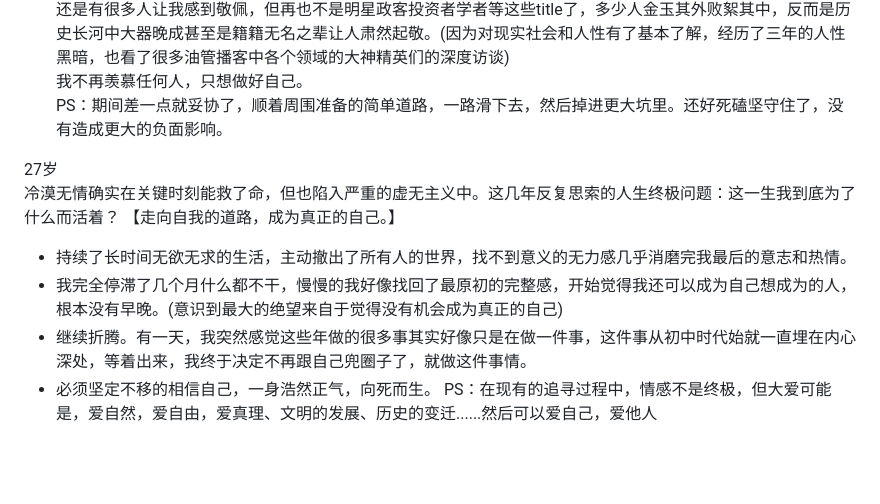
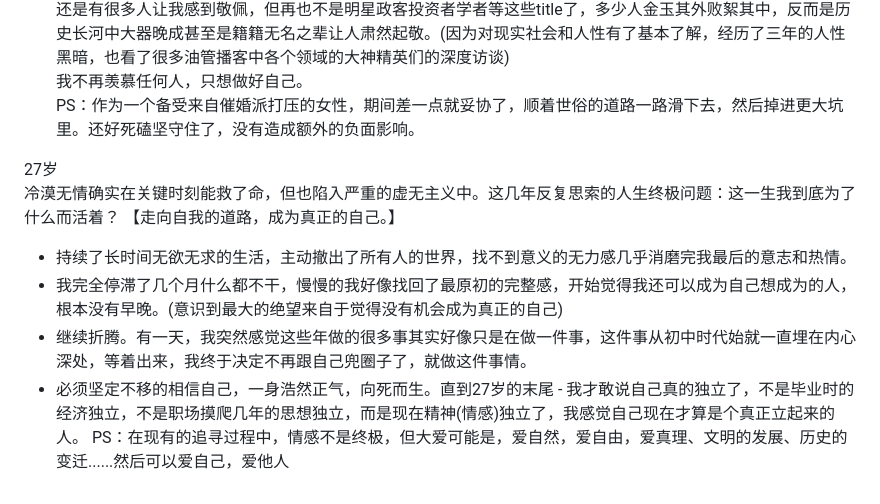
Before and after one commit to SibylYang55/SibylYang55.github.io, a Markdown page: 写在30岁之前.md, the part around the change. Drawn GitHub-style; blank space fills up the shorter version.

Commit message:
sibyl-vault backup: 24-09-25

```diff
--- a/写在30岁之前.md
+++ b/写在30岁之前.md
@@ -28,7 +28,7 @@ modified:
 虽然这一年对世界和人类感到失望至极，但走了几年到这里，结尾算是渡了情关(爱情-亲情-友情)和钱关(亏钱麻木让我只把钱当工具了)。
 还是有很多人让我感到敬佩，但再也不是明星政客投资者学者等这些title了，多少人金玉其外败絮其中，反而是历史长河中大器晚成甚至是籍籍无名之辈让人肃然起敬。(因为对现实社会和人性有了基本了解，经历了三年的人性黑暗，也看了很多油管播客中各个领域的大神精英们的深度访谈)
 我不再羡慕任何人，只想做好自己。
-PS：期间差一点就妥协了，顺着周围准备的简单道路，一路滑下去，然后掉进更大坑里。还好死磕坚守住了，没有造成更大的负面影响。
+PS：作为一个备受来自催婚派打压的女性，期间差一点就妥协了，顺着世俗的道路一路滑下去，然后掉进更大坑里。还好死磕坚守住了，没有造成额外的负面影响。
 
 <span style="background:#fff88f">27岁</span>
 冷漠无情确实在关键时刻能救了命，但也陷入严重的虚无主义中。这几年反复思索的人生终极问题：这一生我到底为了什么而活着？
@@ -36,5 +36,5 @@ PS：期间差一点就妥协了，顺着周围准备的简单道路，一路滑
 - 持续了长时间无欲无求的生活，主动撤出了所有人的世界，找不到意义的无力感几乎消磨完我最后的意志和热情。
 - 我完全停滞了几个月什么都不干，慢慢的我好像找回了最原初的完整感，开始觉得我还可以成为自己想成为的人，根本没有早晚。(意识到最大的绝望来自于觉得没有机会成为真正的自己)
 - 继续折腾。有一天，我突然感觉这些年做的很多事其实好像只是在做一件事，这件事从初中时代始就一直埋在内心深处，等着出来，我终于决定不再跟自己兜圈子了，就做这件事情。
-- 必须坚定不移的相信自己，一身浩然正气，向死而生。
+- 必须坚定不移的相信自己，一身浩然正气，向死而生。直到27岁的末尾 - 我才敢说自己真的独立了，不是毕业时的经济独立，不是职场摸爬几年的思想独立，而是现在精神(情感)独立了，我感觉自己现在才算是个真正立起来的人。
 PS：在现有的追寻过程中，情感不是终极，但大爱可能是，爱自然，爱自由，爱真理、文明的发展、历史的变迁......然后可以爱自己，爱他人
```
